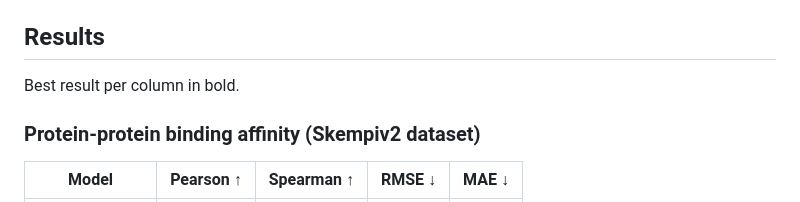
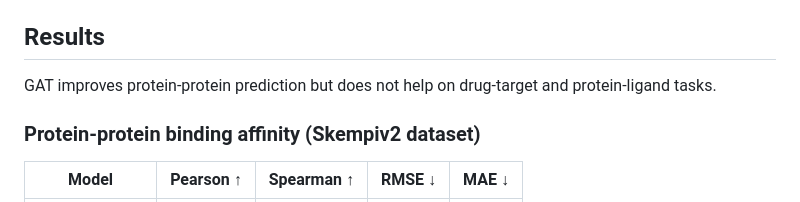
Before and after one commit to SiobanNK/ADiT, a Markdown page: README.md, the part around the change. Drawn GitHub-style.

```diff
--- a/README.md
+++ b/README.md
@@ -53,7 +53,7 @@ See the file `adit/models/net/adit/token_graph.py` for these additional layers a
 
 ## Results
 
-Best result per column in bold.
+GAT improves protein-protein prediction but does not help on drug-target and protein-ligand tasks.
 
 ### Protein-protein binding affinity (Skempiv2 dataset)
 
```
